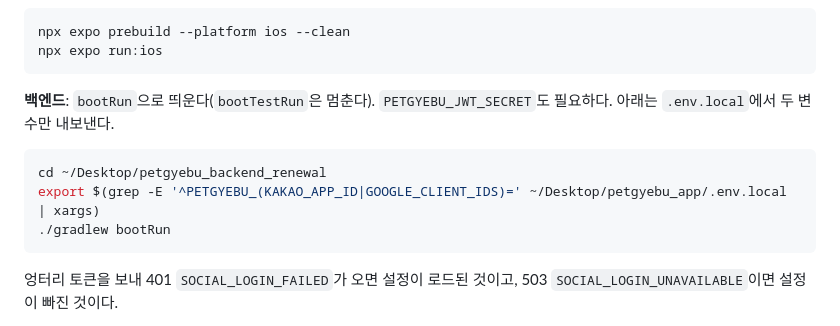
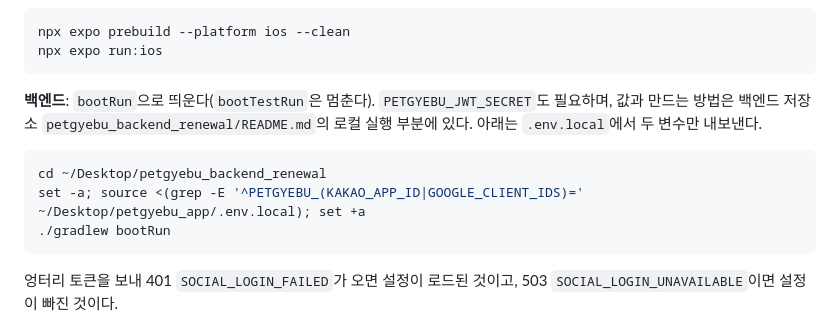
Before and after one commit to Altair5869/petgyebu_app, a Markdown page: README.md, the part around the change. Rendered like a GitHub page.

Commit message:
docs: make the bootRun env export safe and point to the JWT secret docs
Co-Authored-By: Claude Sonnet 5.5 <noreply@anthropic.com>

````diff
--- a/README.md
+++ b/README.md
@@ -147,11 +147,11 @@ npx expo prebuild --platform ios --clean
 npx expo run:ios
 ```
 
-**백엔드**: `bootRun`으로 띄운다(`bootTestRun`은 멈춘다). `PETGYEBU_JWT_SECRET`도 필요하다. 아래는 `.env.local`에서 두 변수만 내보낸다.
+**백엔드**: `bootRun`으로 띄운다(`bootTestRun`은 멈춘다). `PETGYEBU_JWT_SECRET`도 필요하며, 값과 만드는 방법은 백엔드 저장소 `petgyebu_backend_renewal/README.md`의 로컬 실행 부분에 있다. 아래는 `.env.local`에서 두 변수만 내보낸다.
 
 ```bash
 cd ~/Desktop/petgyebu_backend_renewal
-export $(grep -E '^PETGYEBU_(KAKAO_APP_ID|GOOGLE_CLIENT_IDS)=' ~/Desktop/petgyebu_app/.env.local | xargs)
+set -a; source <(grep -E '^PETGYEBU_(KAKAO_APP_ID|GOOGLE_CLIENT_IDS)=' ~/Desktop/petgyebu_app/.env.local); set +a
 ./gradlew bootRun
 ```
 
````
